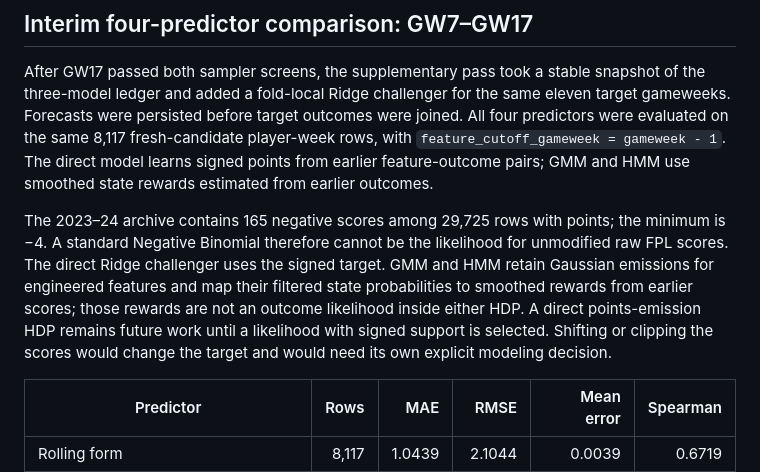
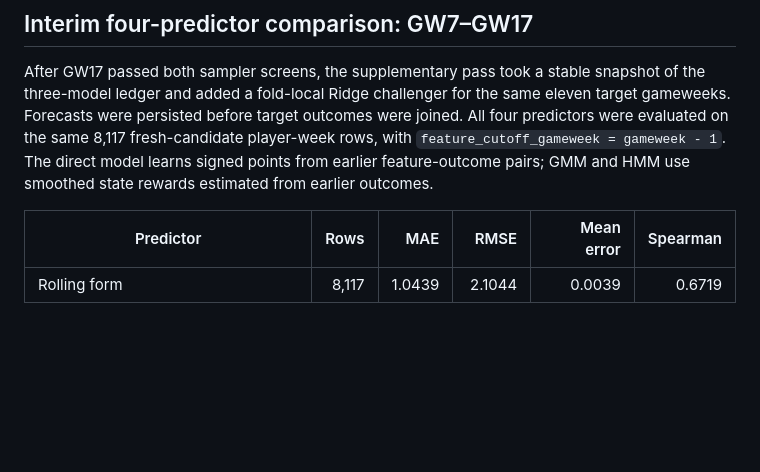
Before and after one commit to TheAlchemistNerd/fpl-sequential-optimisation, a Markdown page: docs/research/walk_forward_study.md, the part around the change. GitHub-like rendering; blank space fills up the shorter version.

Commit message:
Keep signed-score caveat in one study section

```diff
--- a/docs/research/walk_forward_study.md
+++ b/docs/research/walk_forward_study.md
@@ -184,16 +184,6 @@ fresh-candidate player-week rows, with `feature_cutoff_gameweek = gameweek - 1`.
 The direct model learns signed points from earlier feature-outcome pairs; GMM
 and HMM use smoothed state rewards estimated from earlier outcomes.
 
-The 2023–24 archive contains 165 negative scores among 29,725 rows with points;
-the minimum is −4. A standard Negative Binomial therefore cannot be the
-likelihood for unmodified raw FPL scores. The direct Ridge challenger uses the
-signed target. GMM and HMM retain Gaussian emissions for engineered features
-and map their filtered state probabilities to smoothed rewards from earlier
-scores; those rewards are not an outcome likelihood inside either HDP. A
-direct points-emission HDP remains future work until a likelihood with signed
-support is selected. Shifting or clipping the scores would change the target
-and would need its own explicit modeling decision.
-
 | Predictor | Rows | MAE | RMSE | Mean error | Spearman |
 | --- | ---: | ---: | ---: | ---: | ---: |
 | Rolling form | 8,117 | 1.0439 | 2.1044 | 0.0039 | 0.6719 |
```
